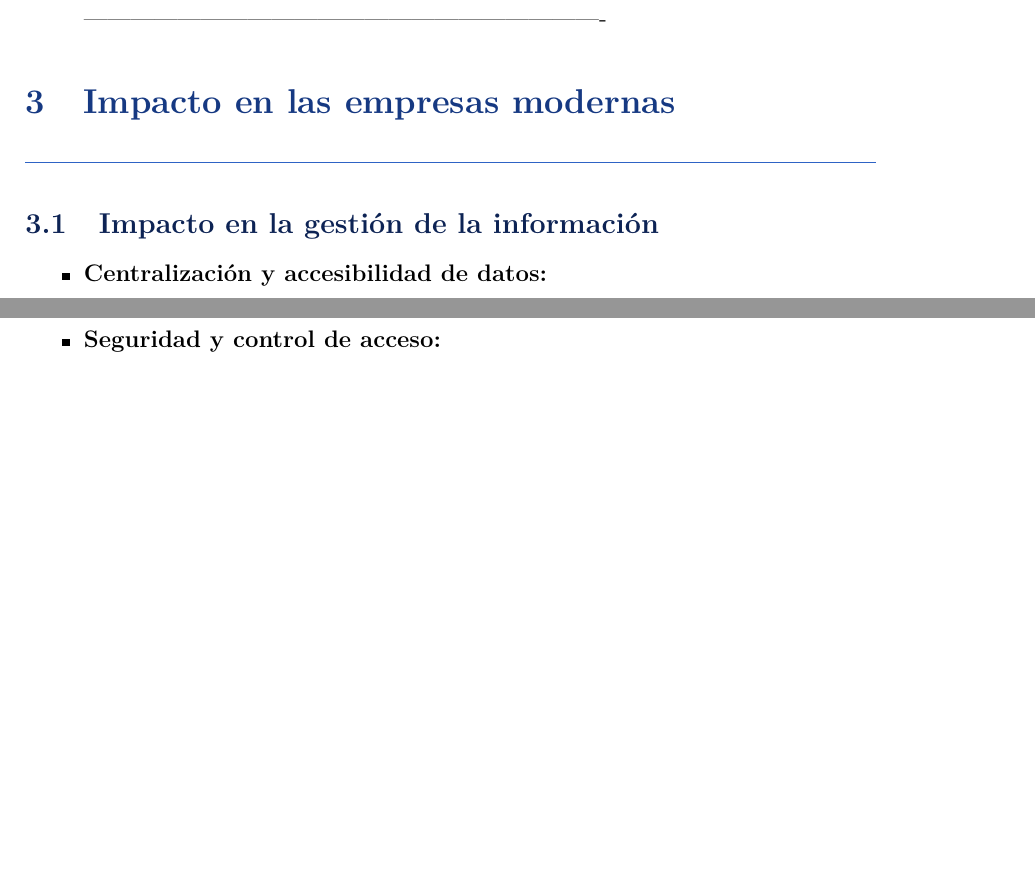
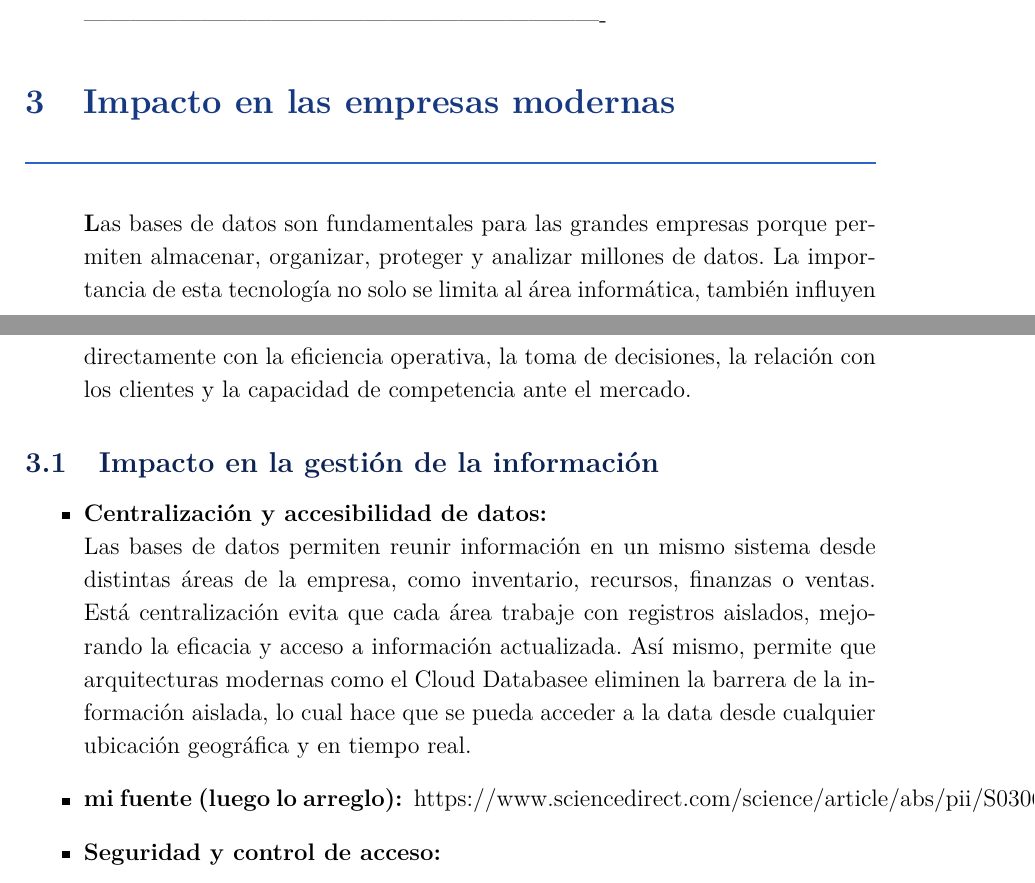
Before and after one commit to ZapanaDiego/Base-de-Datos, a LaTeX document (Trabajo01/main.tex): two parts of pages 5 and 6 of 7 before the commit and two parts of pages 5 and 6 of 8 after it, joined at a grey line, cut so that both start at the same text, the shorter picture padded with empty space. Compiled offline with pdfLaTeX.

Commit message:
subo lo que hice pt1

```diff
--- a/Trabajo01/main.tex
+++ b/Trabajo01/main.tex
@@ -278,12 +278,17 @@
 
 \section{Impacto en las empresas modernas}
 
+\begin{itemize}
+    \textbf Las bases de datos son fundamentales para las grandes empresas porque permiten almacenar, organizar, proteger y analizar millones de datos. La importancia de esta tecnología no solo se limita al área informática, también influyen directamente con la eficiencia operativa, la toma de decisiones, la relación con los clientes y la capacidad de competencia ante el mercado.
+\end{itemize}
+
 \subsection{Impacto en la gestión de la información}
 
 \begin{itemize}
   \item \textbf{Centralización y accesibilidad de datos:} \\
-  ------------------------------------------------------------------- \\
-  -------------------------------------------------------------------
+  Las bases de datos permiten reunir información en un mismo sistema desde distintas áreas de la empresa, como inventario, recursos, finanzas o ventas. Está centralización evita que cada área trabaje con registros aislados, mejorando la eficacia y acceso a información actualizada. Así mismo, permite que arquitecturas modernas como el Cloud Databasee eliminen la barrera de la información aislada, lo cual hace que se pueda acceder a la data desde cualquier ubicación geográfica y en tiempo real.
+
+  \item \textbf{mi fuente (luego lo arreglo): } https://www.sciencedirect.com/science/article/abs/pii/S0306457321002090
 
   \item \textbf{Seguridad y control de acceso:} \\
   ------------------------------------------------------------------- \\
```
